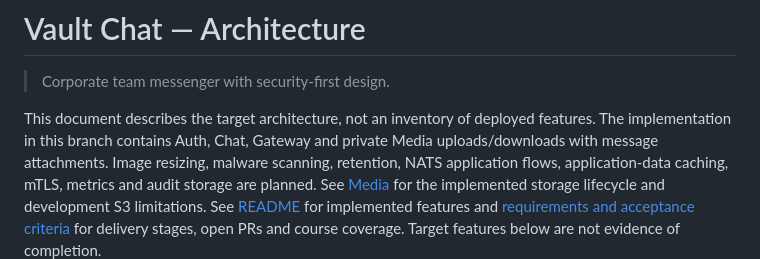
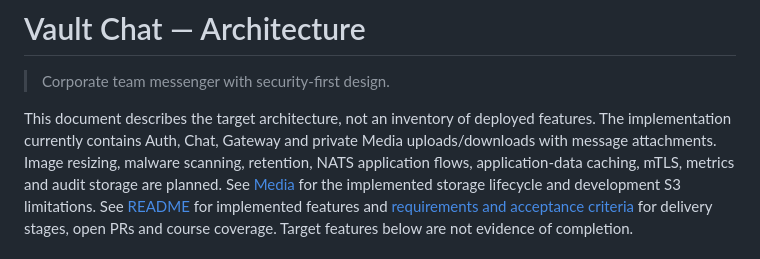
Before and after one commit to AlexandrKhromov2005/vault-chat, a Markdown page: ARCHITECTURE.md, the part around the change. Rendered like a GitHub page.

```diff
--- a/ARCHITECTURE.md
+++ b/ARCHITECTURE.md
@@ -3,7 +3,7 @@
 > Corporate team messenger with security-first design.
 
 This document describes the target architecture, not an inventory of deployed
-features. The implementation in this branch contains Auth, Chat, Gateway and
+features. The implementation currently contains Auth, Chat, Gateway and
 private Media uploads/downloads with message attachments. Image resizing, malware
 scanning, retention, NATS application flows, application-data caching, mTLS,
 metrics and audit storage are planned. See [Media](docs/media/files.md) for the
```
Also changed, not shown: README.md (+3 -4 lines), docs/requirements.md (+9 -8 lines).
